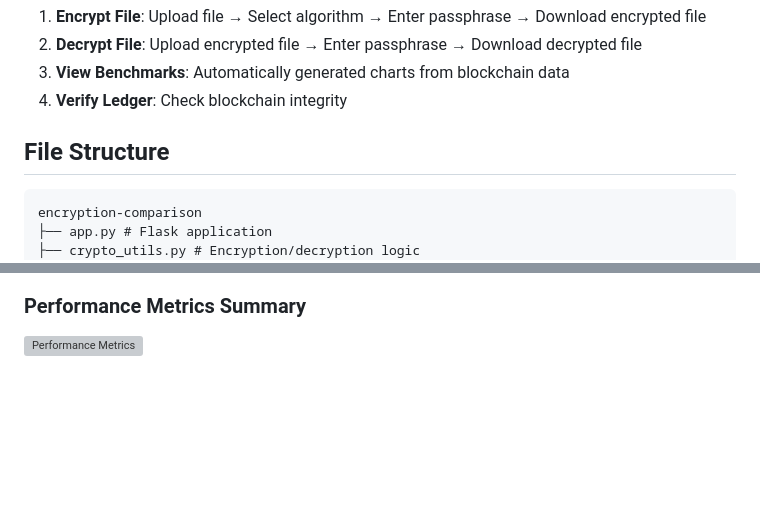
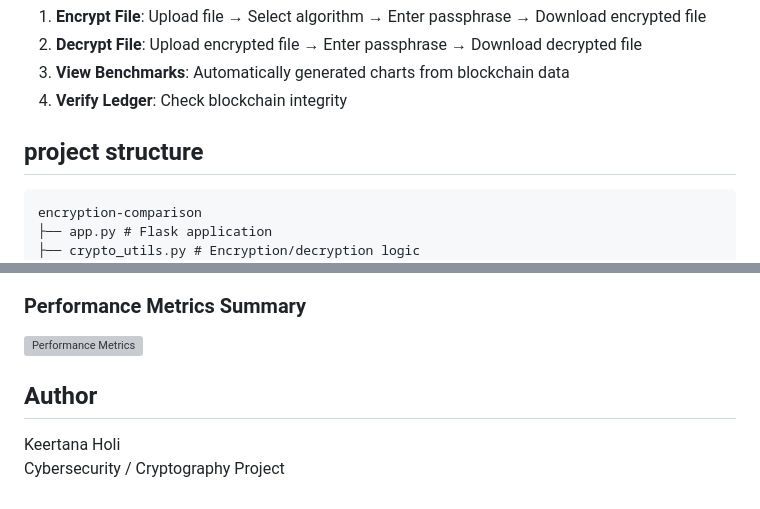
Before and after one commit to KeertanaHoli/encryption-comparison, a Markdown page: README.md, 2 parts joined by grey strips. GitHub-like rendering; blank space fills up the shorter version; grey boxes are pictures that could not be loaded.

Commit message:
Added project author

````diff
--- a/README.md
+++ b/README.md
@@ -83,7 +83,7 @@ A Flask web application comparing three encryption algorithms: **AES-256-GCM**,
 3. **View Benchmarks**: Automatically generated charts from blockchain data
 4. **Verify Ledger**: Check blockchain integrity
 
-## File Structure
+## project structure
 
 ```
 encryption-comparison
@@ -118,3 +118,7 @@ Flask web application for comparing AES-256-GCM, Ascon-128a, and ChaCha20-Poly13
 
 ### Performance Metrics Summary
 ![Performance Metrics](screenshots/Performance_Metrics_Summary.png)
+## Author
+
+Keertana Holi
+Cybersecurity / Cryptography Project
````
